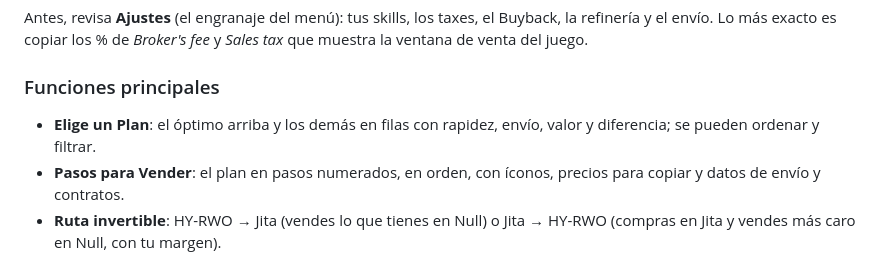
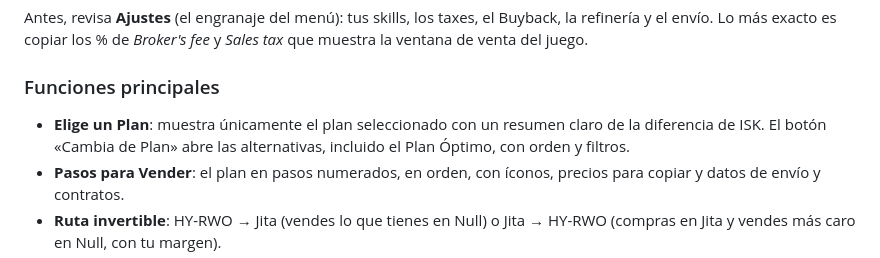
Before and after one commit to Fikolasty/gestor-ventas-eve, a Markdown page: README.md, the part around the change. Drawn GitHub-style.

Commit message:
v1.0.80: documentacion, version y regresion de planes

```diff
--- a/README.md
+++ b/README.md
@@ -21,7 +21,7 @@ Antes, revisa **Ajustes** (el engranaje del menú): tus skills, los taxes, el Bu
 Lo más exacto es copiar los % de *Broker's fee* y *Sales tax* que muestra la ventana de venta del juego.
 
 ### Funciones principales
-- **Elige un Plan**: el óptimo arriba y los demás en filas con rapidez, envío, valor y diferencia; se pueden ordenar y filtrar.
+- **Elige un Plan**: muestra únicamente el plan seleccionado con un resumen claro de la diferencia de ISK. El botón «Cambia de Plan» abre las alternativas, incluido el Plan Óptimo, con orden y filtros.
 - **Pasos para Vender**: el plan en pasos numerados, en orden, con íconos, precios para copiar y datos de envío y contratos.
 - **Ruta invertible**: HY-RWO → Jita (vendes lo que tienes en Null) o Jita → HY-RWO (compras en Jita y vendes más caro en Null, con tu margen).
 - **Switch de envío**: con envío de SIGMA Freight o con los items ya en el destino.
```
